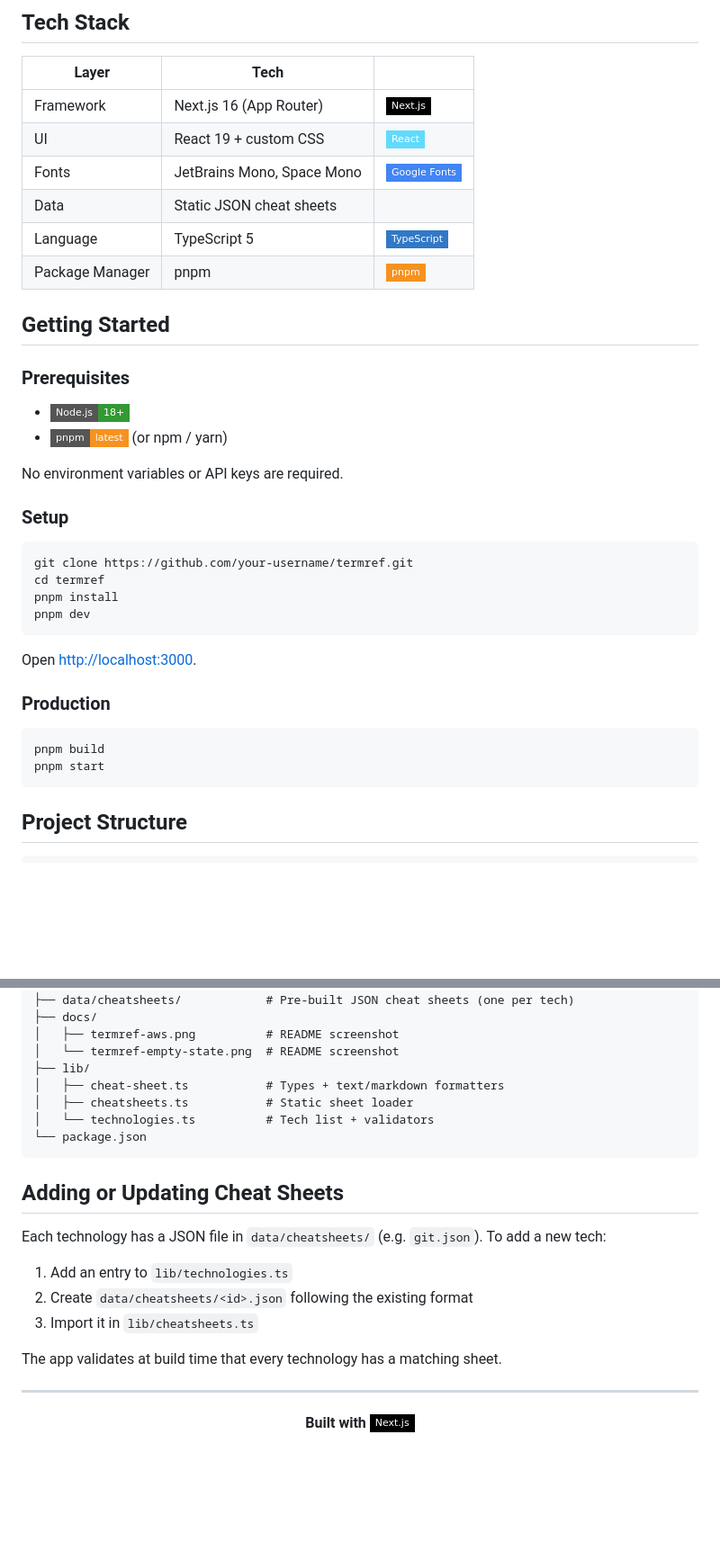
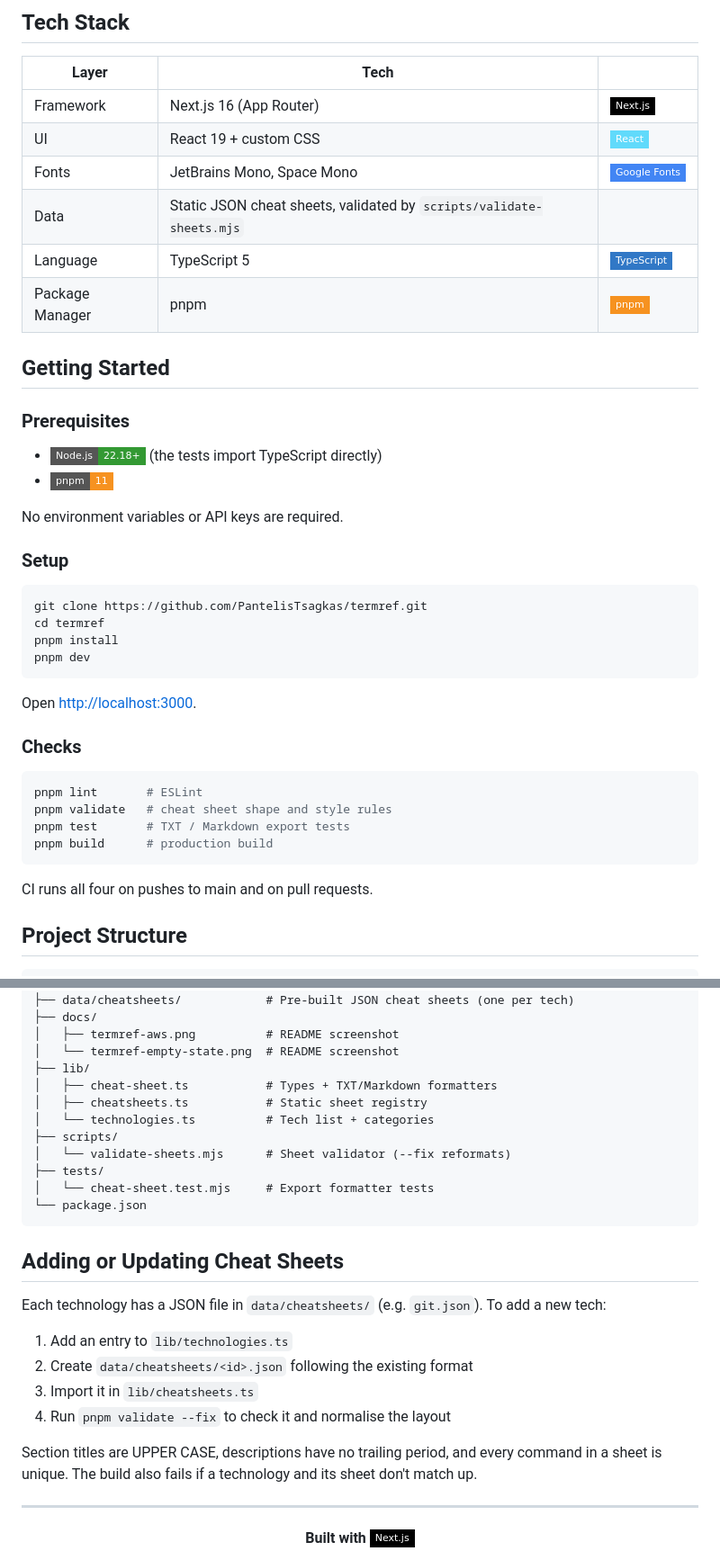
Before and after one commit to PantelisTsagkas/termref, a Markdown page: README.md, 2 parts joined by grey strips. Shown at 90% size. GitHub-like rendering; badges without logos; blank space fills up the shorter version.

````diff
--- a/README.md
+++ b/README.md
@@ -63,7 +67,7 @@ Pick a technology. Hit load. Get a clean, downloadable reference card — instan
 | Framework | Next.js 16 (App Router) | ![Next.js](https://img.shields.io/badge/-Next.js-000?style=flat-square&logo=nextdotjs&logoColor=white) |
 | UI | React 19 + custom CSS | ![React](https://img.shields.io/badge/-React-61dafb?style=flat-square&logo=react&logoColor=black) |
 | Fonts | JetBrains Mono, Space Mono | ![Google Fonts](https://img.shields.io/badge/-Google_Fonts-4285F4?style=flat-square&logo=googlefonts&logoColor=white) |
-| Data | Static JSON cheat sheets | |
+| Data | Static JSON cheat sheets, validated by `scripts/validate-sheets.mjs` | |
 | Language | TypeScript 5 | ![TypeScript](https://img.shields.io/badge/-TypeScript-3178c6?style=flat-square&logo=typescript&logoColor=white) |
 | Package Manager | pnpm | ![pnpm](https://img.shields.io/badge/-pnpm-F69220?style=flat-square&logo=pnpm&logoColor=white) |
 
@@ -71,15 +75,15 @@ Pick a technology. Hit load. Get a clean, downloadable reference card — instan
 
 ### Prerequisites
 
-- ![Node.js](https://img.shields.io/badge/Node.js-18+-339933?style=flat-square&logo=nodedotjs&logoColor=white)
-- ![pnpm](https://img.shields.io/badge/pnpm-latest-F69220?style=flat-square&logo=pnpm&logoColor=white) (or npm / yarn)
+- ![Node.js](https://img.shields.io/badge/Node.js-22.18+-339933?style=flat-square&logo=nodedotjs&logoColor=white) (the tests import TypeScript directly)
+- ![pnpm](https://img.shields.io/badge/pnpm-11-F69220?style=flat-square&logo=pnpm&logoColor=white)
 
 No environment variables or API keys are required.
 
 ### Setup
 
 ```bash
-git clone https://github.com/your-username/termref.git
+git clone https://github.com/PantelisTsagkas/termref.git
 cd termref
 pnpm install
 pnpm dev
@@ -87,12 +91,16 @@ pnpm dev
 
 Open [http://localhost:3000](http://localhost:3000).
 
-### Production
+### Checks
 
 ```bash
-pnpm build
-pnpm start
+pnpm lint       # ESLint
+pnpm validate   # cheat sheet shape and style rules
+pnpm test       # TXT / Markdown export tests
+pnpm build      # production build
 ```
+
+CI runs all four on pushes to main and on pull requests.
 
 ## Project Structure
 
@@ -110,9 +118,13 @@ termref/
 │   ├── termref-aws.png          # README screenshot
 │   └── termref-empty-state.png  # README screenshot
 ├── lib/
-│   ├── cheat-sheet.ts           # Types + text/markdown formatters
-│   ├── cheatsheets.ts           # Static sheet loader
-│   └── technologies.ts          # Tech list + validators
+│   ├── cheat-sheet.ts           # Types + TXT/Markdown formatters
+│   ├── cheatsheets.ts           # Static sheet registry
+│   └── technologies.ts          # Tech list + categories
+├── scripts/
+│   └── validate-sheets.mjs      # Sheet validator (--fix reformats)
+├── tests/
+│   └── cheat-sheet.test.mjs     # Export formatter tests
 └── package.json
 ```
 
@@ -123,8 +135,9 @@ Each technology has a JSON file in `data/cheatsheets/` (e.g. `git.json`). To add
 1. Add an entry to `lib/technologies.ts`
 2. Create `data/cheatsheets/<id>.json` following the existing format
 3. Import it in `lib/cheatsheets.ts`
+4. Run `pnpm validate --fix` to check it and normalise the layout
 
-The app validates at build time that every technology has a matching sheet.
+Section titles are UPPER CASE, descriptions have no trailing period, and every command in a sheet is unique. The build also fails if a technology and its sheet don't match up.
 
 ---
 
````
Also changed, not shown: other parts of README.md (+12 -8 lines), docs/termref-aws.png, docs/termref-empty-state.png, 1 other file.
